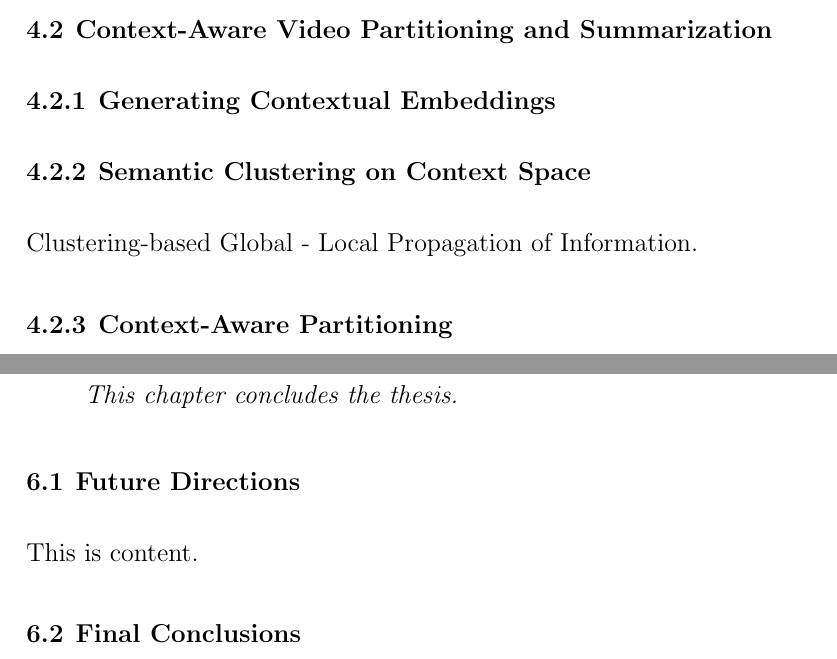
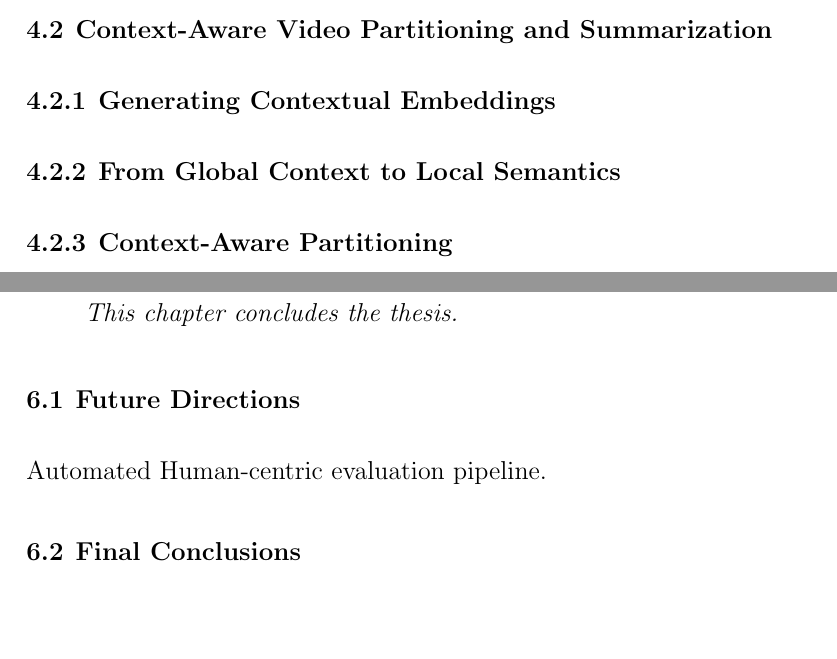
Before and after one commit to hcmus-thesis-gulu/video-summarization-thesis, a LaTeX thesis (usmthesis.tex, which reads content/conclusion/conc-future.tex, content/method/method-model.tex): two parts of pages 40 and 47 of 57, joined at a grey line, cut so that both start at the same text, the shorter picture padded with empty space. Compiled offline with pdfLaTeX.

Commit message:
Adjusted

```diff
--- a/content/conclusion/conc-future.tex
+++ b/content/conclusion/conc-future.tex
@@ -1,4 +1,4 @@
 \section{Future Directions}
 \label{section:conc-future}
 
-This is content.
+Automated Human-centric evaluation pipeline.
--- a/content/method/method-model.tex
+++ b/content/method/method-model.tex
@@ -3,8 +3,8 @@
 
     \subsection{Generating Contextual Embeddings}
 
-    \subsection{Semantic Clustering on Context Space}
-        Clustering-based Global - Local Propagation of Information.
+    \subsection{From Global Context to Local Semantics}
+
 
     \subsection{Context-Aware Partitioning}
 
```
